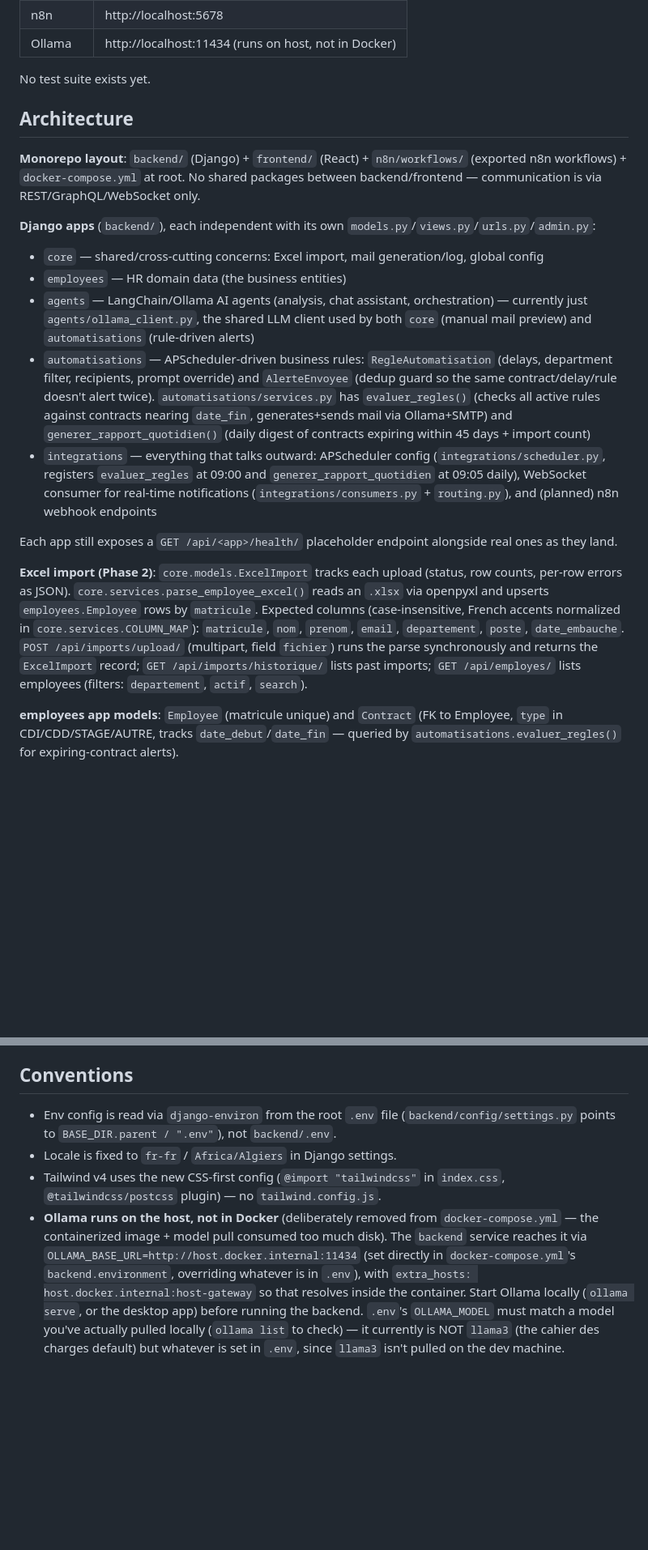
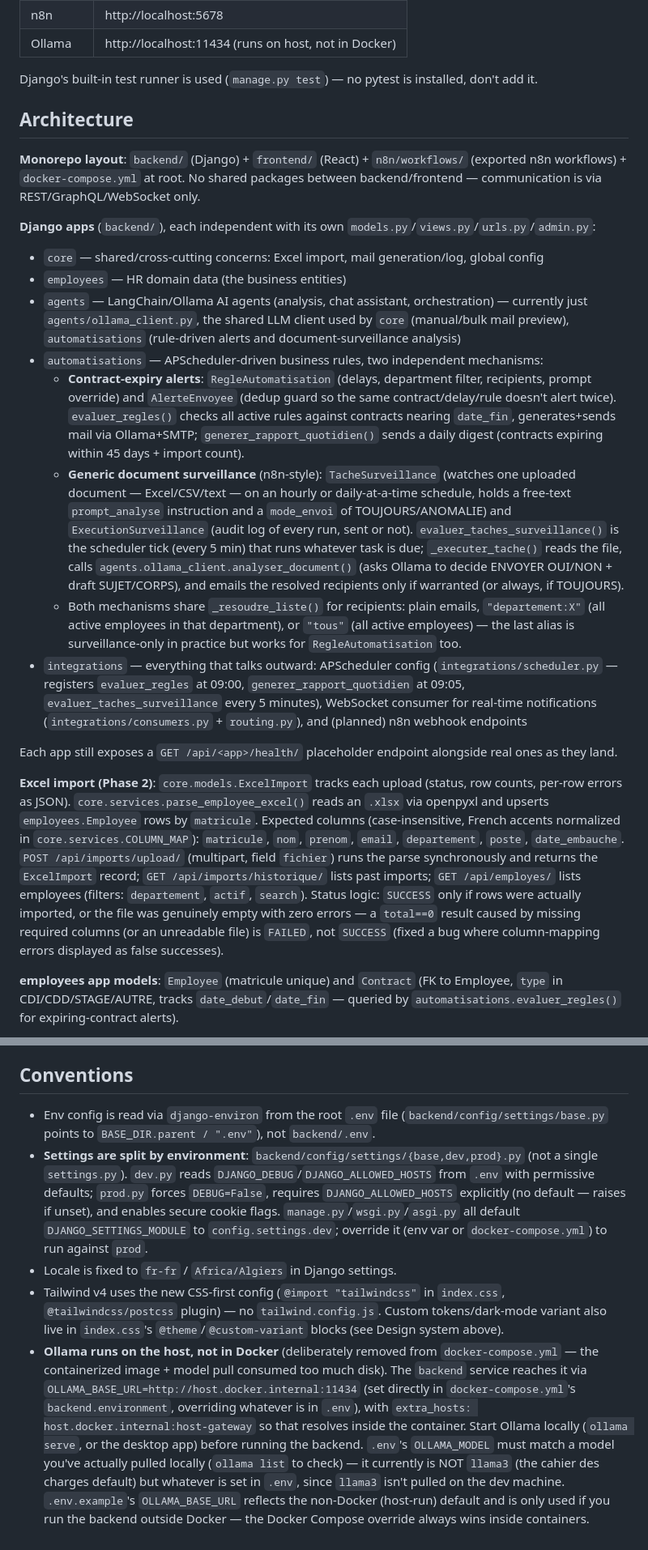
Before and after one commit to Zoheirfll/AiProject, a Markdown page: CLAUDE.md, 2 parts joined by grey strips. Shown at 81% size. Drawn GitHub-style; blank space fills up the shorter version.

```diff
--- a/CLAUDE.md
+++ b/CLAUDE.md
@@ -51,7 +53,7 @@ Services once running:
 | n8n      | http://localhost:5678 |
 | Ollama   | http://localhost:11434 (runs on host, not in Docker) |
 
-No test suite exists yet.
+Django's built-in test runner is used (`manage.py test`) — no pytest is installed, don't add it.
 
 ## Architecture
 
@@ -60,13 +62,16 @@ No test suite exists yet.
 **Django apps** (`backend/`), each independent with its own `models.py`/`views.py`/`urls.py`/`admin.py`:
 - `core` — shared/cross-cutting concerns: Excel import, mail generation/log, global config
 - `employees` — HR domain data (the business entities)
-- `agents` — LangChain/Ollama AI agents (analysis, chat assistant, orchestration) — currently just `agents/ollama_client.py`, the shared LLM client used by both `core` (manual mail preview) and `automatisations` (rule-driven alerts)
-- `automatisations` — APScheduler-driven business rules: `RegleAutomatisation` (delays, department filter, recipients, prompt override) and `AlerteEnvoyee` (dedup guard so the same contract/delay/rule doesn't alert twice). `automatisations/services.py` has `evaluer_regles()` (checks all active rules against contracts nearing `date_fin`, generates+sends mail via Ollama+SMTP) and `generer_rapport_quotidien()` (daily digest of contracts expiring within 45 days + import count)
-- `integrations` — everything that talks outward: APScheduler config (`integrations/scheduler.py`, registers `evaluer_regles` at 09:00 and `generer_rapport_quotidien` at 09:05 daily), WebSocket consumer for real-time notifications (`integrations/consumers.py` + `routing.py`), and (planned) n8n webhook endpoints
+- `agents` — LangChain/Ollama AI agents (analysis, chat assistant, orchestration) — currently just `agents/ollama_client.py`, the shared LLM client used by `core` (manual/bulk mail preview), `automatisations` (rule-driven alerts and document-surveillance analysis)
+- `automatisations` — APScheduler-driven business rules, two independent mechanisms:
+  - **Contract-expiry alerts**: `RegleAutomatisation` (delays, department filter, recipients, prompt override) and `AlerteEnvoyee` (dedup guard so the same contract/delay/rule doesn't alert twice). `evaluer_regles()` checks all active rules against contracts nearing `date_fin`, generates+sends mail via Ollama+SMTP; `generer_rapport_quotidien()` sends a daily digest (contracts expiring within 45 days + import count).
+  - **Generic document surveillance** (n8n-style): `TacheSurveillance` (watches one uploaded document — Excel/CSV/text — on an hourly or daily-at-a-time schedule, holds a free-text `prompt_analyse` instruction and a `mode_envoi` of TOUJOURS/ANOMALIE) and `ExecutionSurveillance` (audit log of every run, sent or not). `evaluer_taches_surveillance()` is the scheduler tick (every 5 min) that runs whatever task is due; `_executer_tache()` reads the file, calls `agents.ollama_client.analyser_document()` (asks Ollama to decide ENVOYER OUI/NON + draft SUJET/CORPS), and emails the resolved recipients only if warranted (or always, if TOUJOURS).
+  - Both mechanisms share `_resoudre_liste()` for recipients: plain emails, `"departement:X"` (all active employees in that department), or `"tous"` (all active employees) — the last alias is surveillance-only in practice but works for `RegleAutomatisation` too.
+- `integrations` — everything that talks outward: APScheduler config (`integrations/scheduler.py` — registers `evaluer_regles` at 09:00, `generer_rapport_quotidien` at 09:05, `evaluer_taches_surveillance` every 5 minutes), WebSocket consumer for real-time notifications (`integrations/consumers.py` + `routing.py`), and (planned) n8n webhook endpoints
 
 Each app still exposes a `GET /api/<app>/health/` placeholder endpoint alongside real ones as they land.
 
-**Excel import (Phase 2)**: `core.models.ExcelImport` tracks each upload (status, row counts, per-row errors as JSON). `core.services.parse_employee_excel()` reads an `.xlsx` via openpyxl and upserts `employees.Employee` rows by `matricule`. Expected columns (case-insensitive, French accents normalized in `core.services.COLUMN_MAP`): `matricule`, `nom`, `prenom`, `email`, `departement`, `poste`, `date_embauche`. `POST /api/imports/upload/` (multipart, field `fichier`) runs the parse synchronously and returns the `ExcelImport` record; `GET /api/imports/historique/` lists past imports; `GET /api/employes/` lists employees (filters: `departement`, `actif`, `search`).
+**Excel import (Phase 2)**: `core.models.ExcelImport` tracks each upload (status, row counts, per-row errors as JSON). `core.services.parse_employee_excel()` reads an `.xlsx` via openpyxl and upserts `employees.Employee` rows by `matricule`. Expected columns (case-insensitive, French accents normalized in `core.services.COLUMN_MAP`): `matricule`, `nom`, `prenom`, `email`, `departement`, `poste`, `date_embauche`. `POST /api/imports/upload/` (multipart, field `fichier`) runs the parse synchronously and returns the `ExcelImport` record; `GET /api/imports/historique/` lists past imports; `GET /api/employes/` lists employees (filters: `departement`, `actif`, `search`). Status logic: `SUCCESS` only if rows were actually imported, or the file was genuinely empty with zero errors — a `total==0` result caused by missing required columns (or an unreadable file) is `FAILED`, not `SUCCESS` (fixed a bug where column-mapping errors displayed as false successes).
 
 **employees app models**: `Employee` (matricule unique) and `Contract` (FK to Employee, `type` in CDI/CDD/STAGE/AUTRE, tracks `date_debut`/`date_fin` — queried by `automatisations.evaluer_regles()` for expiring-contract alerts).
 
@@ -90,7 +113,8 @@ Known quirk: the parsed `subject` sometimes contains a duplicated "SUJET :" pref
 
 ## Conventions
 
-- Env config is read via `django-environ` from the root `.env` file (`backend/config/settings.py` points to `BASE_DIR.parent / ".env"`), not `backend/.env`.
+- Env config is read via `django-environ` from the root `.env` file (`backend/config/settings/base.py` points to `BASE_DIR.parent / ".env"`), not `backend/.env`.
+- **Settings are split by environment**: `backend/config/settings/{base,dev,prod}.py` (not a single `settings.py`). `dev.py` reads `DJANGO_DEBUG`/`DJANGO_ALLOWED_HOSTS` from `.env` with permissive defaults; `prod.py` forces `DEBUG=False`, requires `DJANGO_ALLOWED_HOSTS` explicitly (no default — raises if unset), and enables secure cookie flags. `manage.py`/`wsgi.py`/`asgi.py` all default `DJANGO_SETTINGS_MODULE` to `config.settings.dev`; override it (env var or `docker-compose.yml`) to run against `prod`.
 - Locale is fixed to `fr-fr` / `Africa/Algiers` in Django settings.
-- Tailwind v4 uses the new CSS-first config (`@import "tailwindcss"` in `index.css`, `@tailwindcss/postcss` plugin) — no `tailwind.config.js`.
-- **Ollama runs on the host, not in Docker** (deliberately removed from `docker-compose.yml` — the containerized image + model pull consumed too much disk). The `backend` service reaches it via `OLLAMA_BASE_URL=http://host.docker.internal:11434` (set directly in `docker-compose.yml`'s `backend.environment`, overriding whatever is in `.env`), with `extra_hosts: host.docker.internal:host-gateway` so that resolves inside the container. Start Ollama locally (`ollama serve`, or the desktop app) before running the backend. `.env`'s `OLLAMA_MODEL` must match a model you've actually pulled locally (`ollama list` to check) — it currently is NOT `llama3` (the cahier des charges default) but whatever is set in `.env`, since `llama3` isn't pulled on the dev machine.
+- Tailwind v4 uses the new CSS-first config (`@import "tailwindcss"` in `index.css`, `@tailwindcss/postcss` plugin) — no `tailwind.config.js`. Custom tokens/dark-mode variant also live in `index.css`'s `@theme`/`@custom-variant` blocks (see Design system above).
+- **Ollama runs on the host, not in Docker** (deliberately removed from `docker-compose.yml` — the containerized image + model pull consumed too much disk). The `backend` service reaches it via `OLLAMA_BASE_URL=http://host.docker.internal:11434` (set directly in `docker-compose.yml`'s `backend.environment`, overriding whatever is in `.env`), with `extra_hosts: host.docker.internal:host-gateway` so that resolves inside the container. Start Ollama locally (`ollama serve`, or the desktop app) before running the backend. `.env`'s `OLLAMA_MODEL` must match a model you've actually pulled locally (`ollama list` to check) — it currently is NOT `llama3` (the cahier des charges default) but whatever is set in `.env`, since `llama3` isn't pulled on the dev machine. `.env.example`'s `OLLAMA_BASE_URL` reflects the non-Docker (host-run) default and is only used if you run the backend outside Docker — the Docker Compose override always wins inside containers.
```
Also changed, not shown: other parts of CLAUDE.md (+26 -6 lines).
